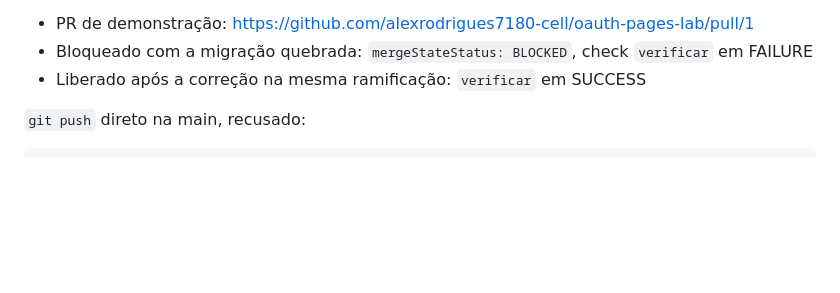
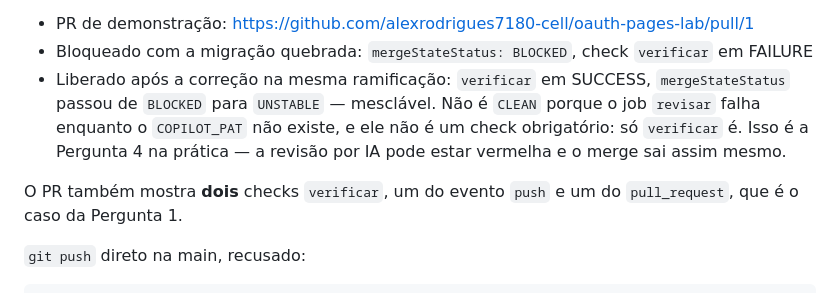
Before and after one commit to alexrodrigues7180-cell/oauth-pages-lab, a Markdown page: AVALIACAO.md, the part around the change. Rendered like a GitHub page; blank space fills up the shorter version.

Commit message:
Detalha o estado UNSTABLE e os dois checks verificar

```diff
--- a/AVALIACAO.md
+++ b/AVALIACAO.md
@@ -53,7 +53,13 @@ identificador privado versionado).
 
 - PR de demonstração: https://github.com/alexrodrigues7180-cell/oauth-pages-lab/pull/1
 - Bloqueado com a migração quebrada: `mergeStateStatus: BLOCKED`, check `verificar` em FAILURE
-- Liberado após a correção na mesma ramificação: `verificar` em SUCCESS
+- Liberado após a correção na mesma ramificação: `verificar` em SUCCESS, `mergeStateStatus`
+  passou de `BLOCKED` para `UNSTABLE` — mesclável. Não é `CLEAN` porque o job `revisar` falha
+  enquanto o `COPILOT_PAT` não existe, e ele não é um check obrigatório: só `verificar` é.
+  Isso é a Pergunta 4 na prática — a revisão por IA pode estar vermelha e o merge sai assim mesmo.
+
+O PR também mostra **dois** checks `verificar`, um do evento `push` e um do `pull_request`,
+que é o caso da Pergunta 1.
 
 `git push` direto na main, recusado:
 
```
